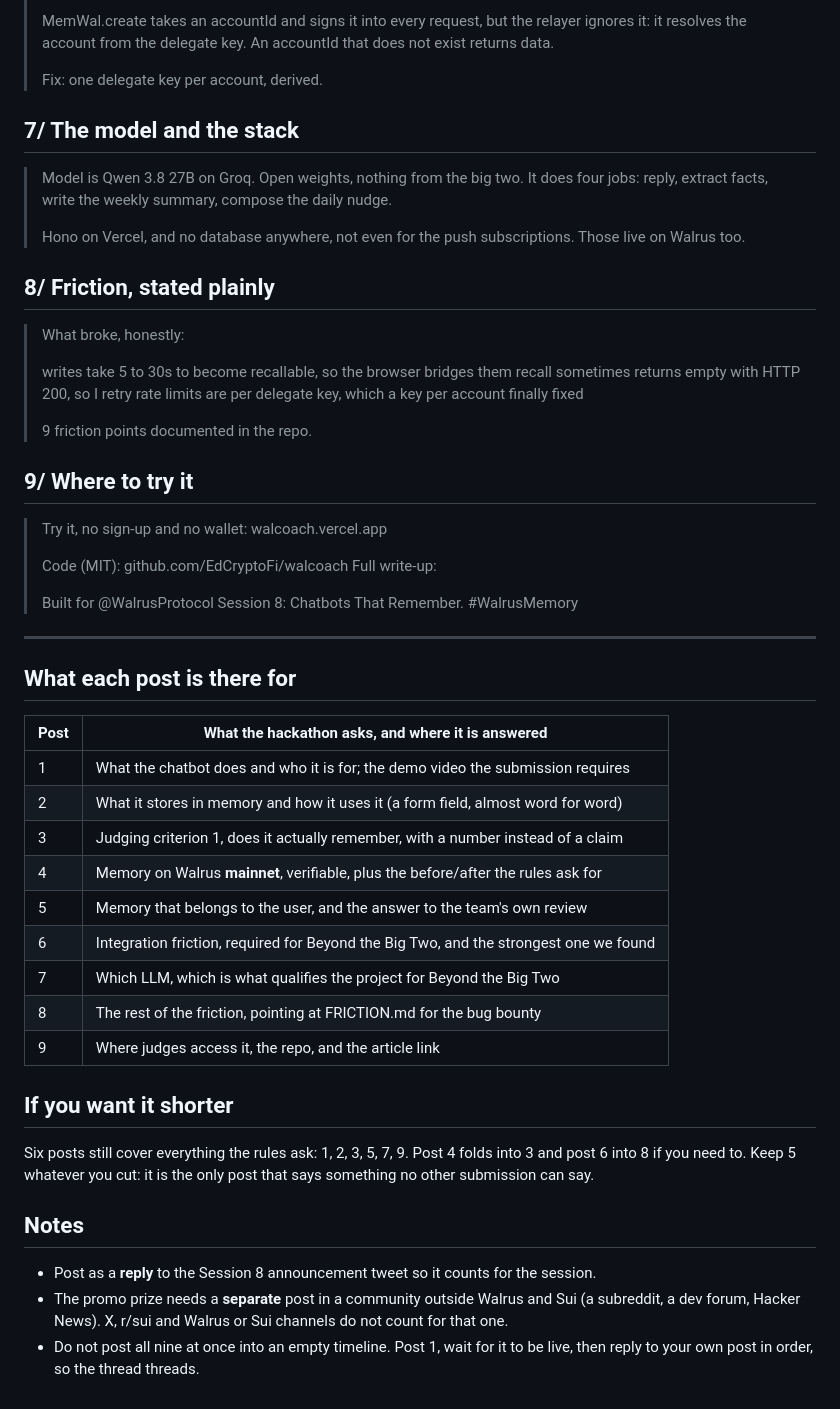
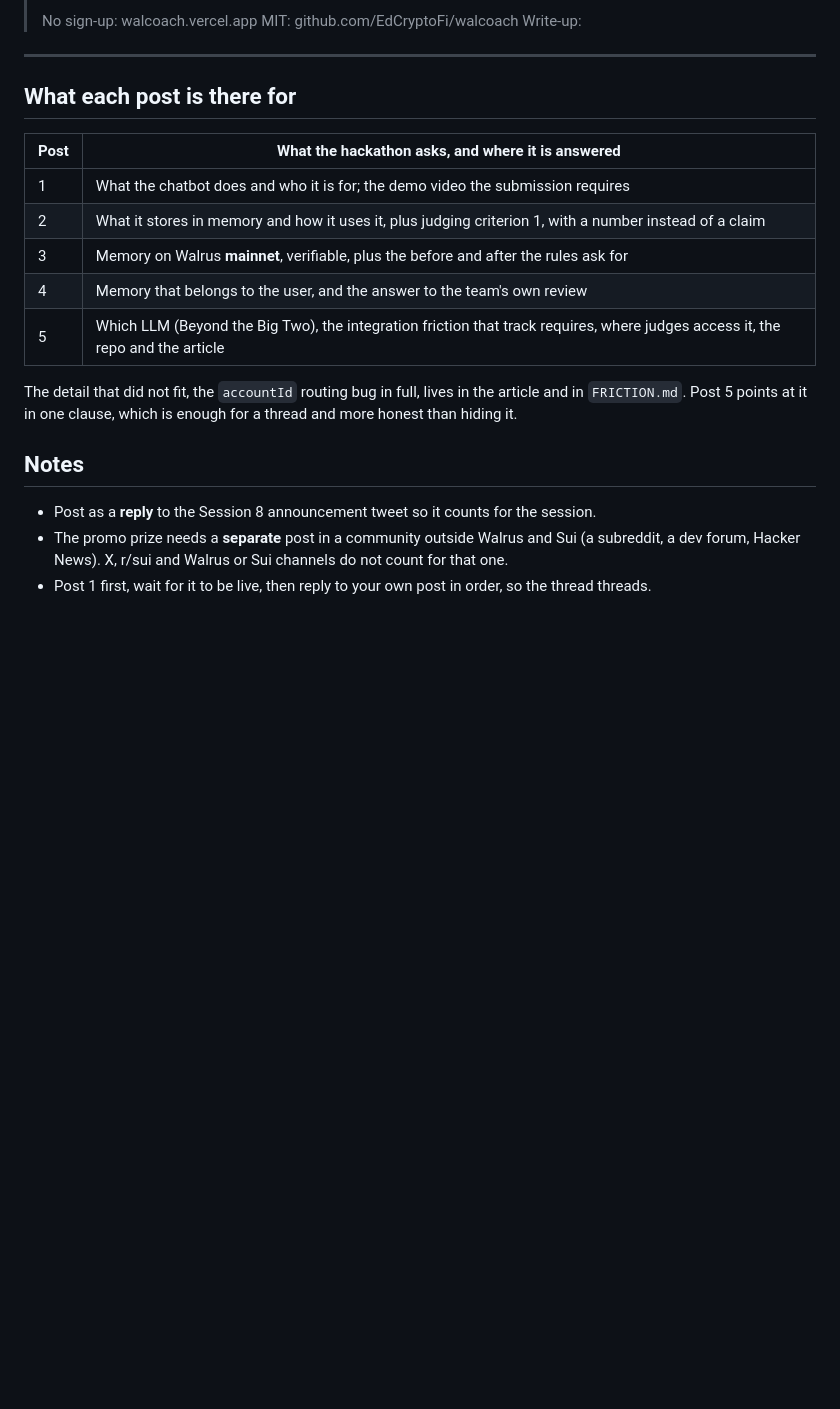
Before and after one commit to EdCryptoFi/walcoach, a Markdown page: docs/X-POST.md, the part around one of its changes. Drawn GitHub-style; blank space fills up the shorter version.

Commit message:
Thread down to five posts, tagging @WalrusProtocol and @SuiDevelopers
Co-Authored-By: Claude Opus 5 (1M context) <noreply@anthropic.com>

```diff
--- a/docs/X-POST.md
+++ b/docs/X-POST.md
@@ -65,33 +56,7 @@ Image: the Suiscan page of a user's account, with `owner` and the single delegat
 >
-> MemWal.create takes an accountId and signs it into every request, but the relayer ignores it: it resolves the account from the delegate key. An accountId that does not exist returns data.
->
-> Fix: one delegate key per account, derived.
-
-## 7/ The model and the stack
-
-> Model is Qwen 3.8 27B on Groq. Open weights, nothing from the big two. It does four jobs: reply, extract facts, write the weekly summary, compose the daily nudge.
->
-> Hono on Vercel, and no database anywhere, not even for the push subscriptions. Those live on Walrus too.
-
-## 8/ Friction, stated plainly
-
-> What broke, honestly:
->
-> writes take 5 to 30s to become recallable, so the browser bridges them
-> recall sometimes returns empty with HTTP 200, so I retry
-> rate limits are per delegate key, which a key per account finally fixed
->
-> 9 friction points documented in the repo.
-
-## 9/ Where to try it
-
-> Try it, no sign-up and no wallet: walcoach.vercel.app
->
-> Code (MIT): github.com/EdCryptoFi/walcoach
-> Full write-up: <ARTICLE LINK>
->
-> Built for @WalrusProtocol Session 8: Chatbots That Remember.
-> #WalrusMemory
+> No sign-up: walcoach.vercel.app
+> MIT: github.com/EdCryptoFi/walcoach
+> Write-up: <ARTICLE LINK>
 
 ---
 
@@ -100,25 +65,18 @@ Image: the Suiscan page of a user's account, with `owner` and the single delegat
 | Post | What the hackathon asks, and where it is answered |
 |---|---|
 | 1 | What the chatbot does and who it is for; the demo video the submission requires |
-| 2 | What it stores in memory and how it uses it (a form field, almost word for word) |
-| 3 | Judging criterion 1, does it actually remember, with a number instead of a claim |
-| 4 | Memory on Walrus **mainnet**, verifiable, plus the before/after the rules ask for |
-| 5 | Memory that belongs to the user, and the answer to the team's own review |
-| 6 | Integration friction, required for Beyond the Big Two, and the strongest one we found |
-| 7 | Which LLM, which is what qualifies the project for Beyond the Big Two |
-| 8 | The rest of the friction, pointing at FRICTION.md for the bug bounty |
-| 9 | Where judges access it, the repo, and the article link |
+| 2 | What it stores in memory and how it uses it, plus judging criterion 1, with a number instead of a claim |
+| 3 | Memory on Walrus **mainnet**, verifiable, plus the before and after the rules ask for |
+| 4 | Memory that belongs to the user, and the answer to the team's own review |
+| 5 | Which LLM (Beyond the Big Two), the integration friction that track requires, where judges access it, the repo and the article |
 
-## If you want it shorter
-
-Six posts still cover everything the rules ask: 1, 2, 3, 5, 7, 9. Post 4 folds into 3 and post 6 into
-8 if you need to. Keep 5 whatever you cut: it is the only post that says something no other submission
-can say.
+The detail that did not fit, the `accountId` routing bug in full, lives in the article and in
+`FRICTION.md`. Post 5 points at it in one clause, which is enough for a thread and more honest than
+hiding it.
 
 ## Notes
 
 - Post as a **reply** to the Session 8 announcement tweet so it counts for the session.
 - The promo prize needs a **separate** post in a community outside Walrus and Sui (a subreddit, a dev
   forum, Hacker News). X, r/sui and Walrus or Sui channels do not count for that one.
-- Do not post all nine at once into an empty timeline. Post 1, wait for it to be live, then reply to
-  your own post in order, so the thread threads.
+- Post 1 first, wait for it to be live, then reply to your own post in order, so the thread threads.
```
Also changed, not shown: other parts of docs/X-POST.md (+21 -30 lines).
